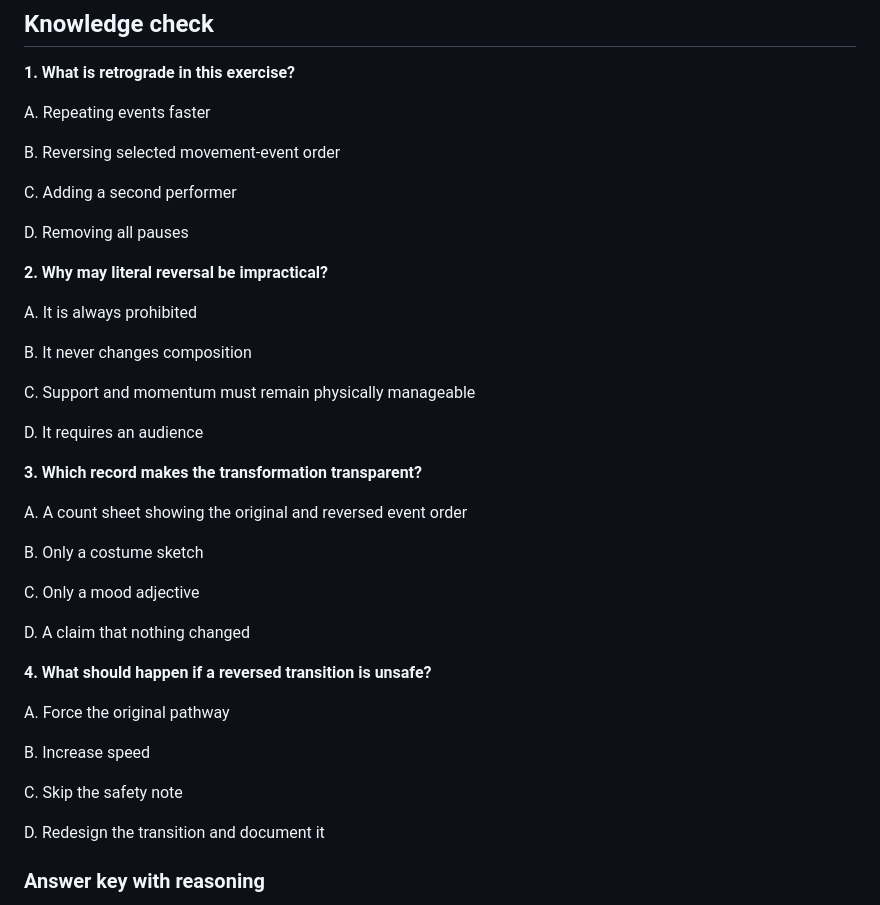
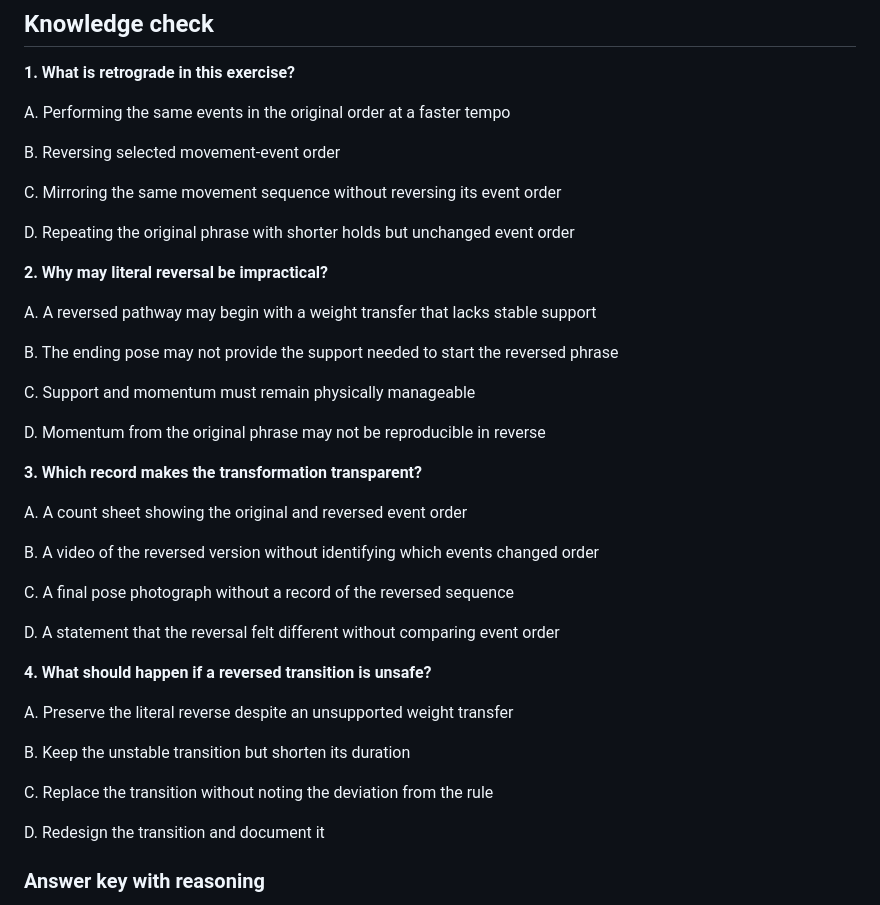
Before and after one commit to Fempai/The-Art-of-Movement, a Markdown page: curriculum/final-lessons/CMP502-01.md, the part around the change. GitHub-like rendering.

Commit message:
Improve CMP502-01 advanced-composition assessment alternatives

```diff
--- a/curriculum/final-lessons/CMP502-01.md
+++ b/curriculum/final-lessons/CMP502-01.md
@@ -22,41 +22,41 @@ Retrograde is a compositional transformation that presents selected movement eve
 
 **1. What is retrograde in this exercise?**
 
-A. Repeating events faster
+A. Performing the same events in the original order at a faster tempo
 
 B. Reversing selected movement-event order
 
-C. Adding a second performer
+C. Mirroring the same movement sequence without reversing its event order
 
-D. Removing all pauses
+D. Repeating the original phrase with shorter holds but unchanged event order
 
 **2. Why may literal reversal be impractical?**
 
-A. It is always prohibited
+A. A reversed pathway may begin with a weight transfer that lacks stable support
 
-B. It never changes composition
+B. The ending pose may not provide the support needed to start the reversed phrase
 
 C. Support and momentum must remain physically manageable
 
-D. It requires an audience
+D. Momentum from the original phrase may not be reproducible in reverse
 
 **3. Which record makes the transformation transparent?**
 
 A. A count sheet showing the original and reversed event order
 
-B. Only a costume sketch
+B. A video of the reversed version without identifying which events changed order
 
-C. Only a mood adjective
+C. A final pose photograph without a record of the reversed sequence
 
-D. A claim that nothing changed
+D. A statement that the reversal felt different without comparing event order
 
 **4. What should happen if a reversed transition is unsafe?**
 
-A. Force the original pathway
+A. Preserve the literal reverse despite an unsupported weight transfer
 
-B. Increase speed
+B. Keep the unstable transition but shorten its duration
 
-C. Skip the safety note
+C. Replace the transition without noting the deviation from the rule
 
 D. Redesign the transition and document it
 
```
